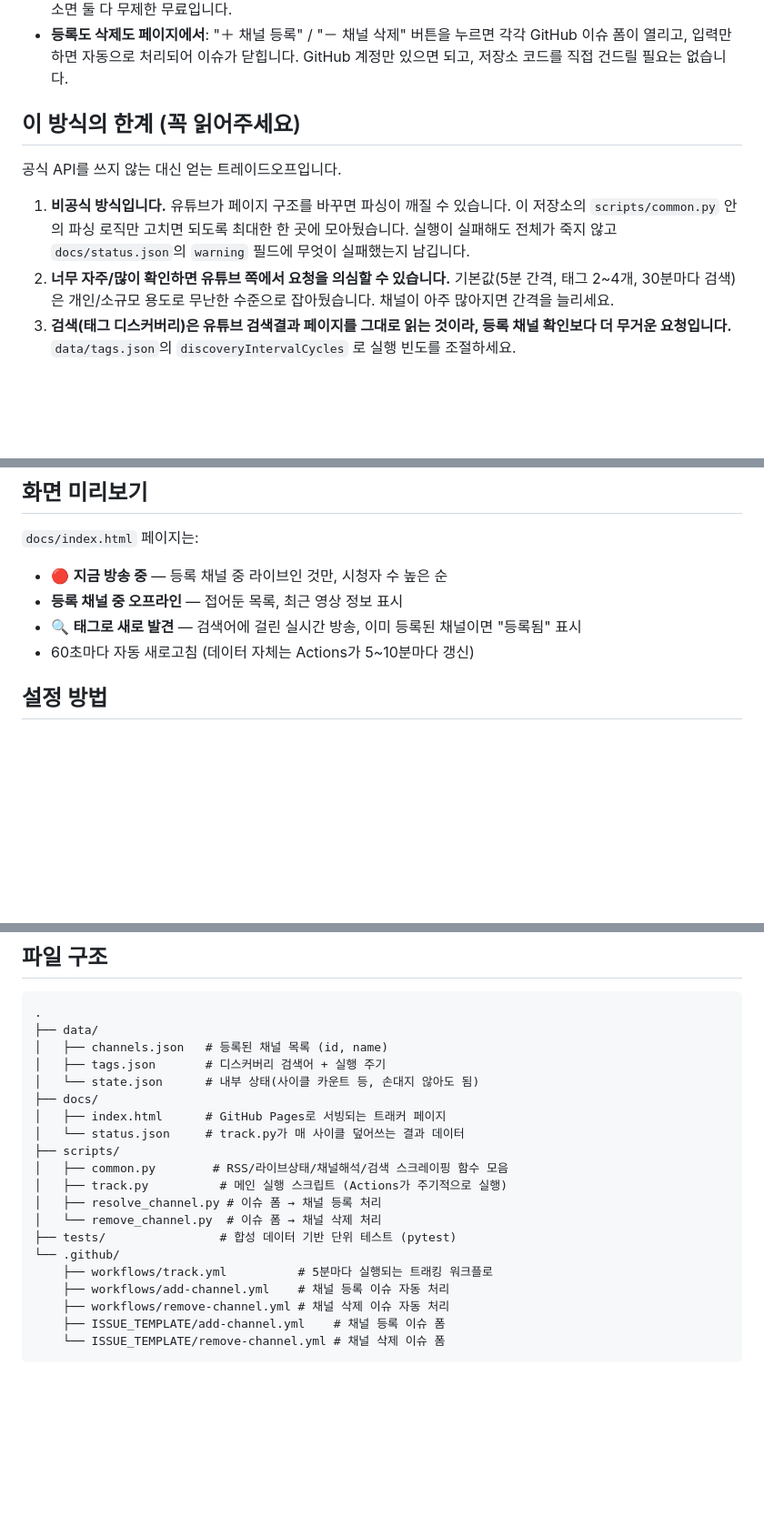
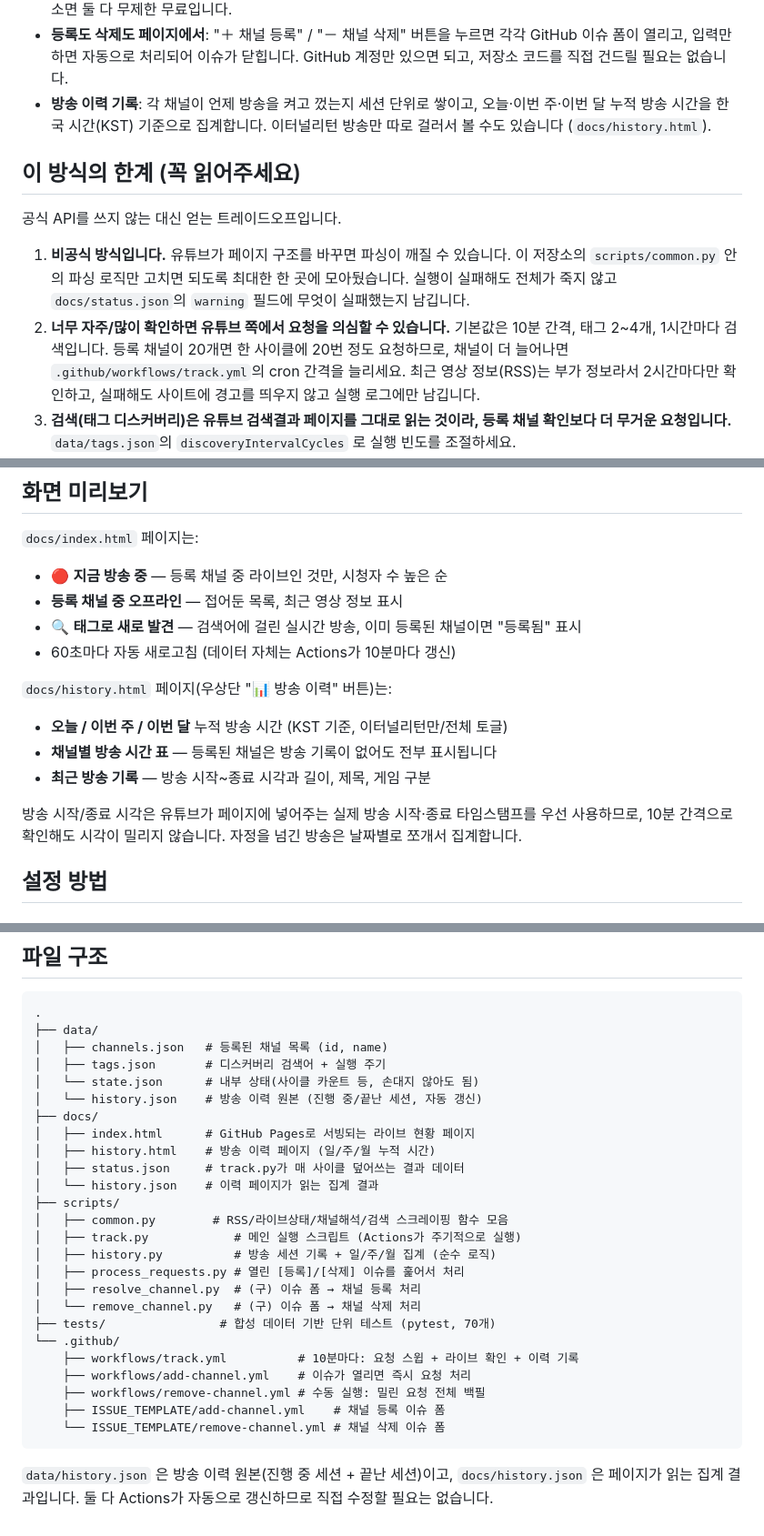
Before and after one commit to GMhuchi/youtube-streamer-tracker, a Markdown page: README.md, 3 parts joined by grey strips. Shown at 91% size. GitHub-like rendering; blank space fills up the shorter version.

````diff
--- a/README.md
+++ b/README.md
@@ -12,6 +12,9 @@
 - **등록도 삭제도 페이지에서**: "＋ 채널 등록" / "－ 채널 삭제" 버튼을 누르면
   각각 GitHub 이슈 폼이 열리고, 입력만 하면 자동으로 처리되어 이슈가 닫힙니다.
   GitHub 계정만 있으면 되고, 저장소 코드를 직접 건드릴 필요는 없습니다.
+- **방송 이력 기록**: 각 채널이 언제 방송을 켜고 껐는지 세션 단위로 쌓이고,
+  오늘·이번 주·이번 달 누적 방송 시간을 한국 시간(KST) 기준으로 집계합니다.
+  이터널리턴 방송만 따로 걸러서 볼 수도 있습니다 (`docs/history.html`).
 
 ## 이 방식의 한계 (꼭 읽어주세요)
 
@@ -22,8 +25,11 @@
    되도록 최대한 한 곳에 모아뒀습니다. 실행이 실패해도 전체가 죽지 않고
    `docs/status.json`의 `warning` 필드에 무엇이 실패했는지 남깁니다.
 2. **너무 자주/많이 확인하면 유튜브 쪽에서 요청을 의심할 수 있습니다.**
-   기본값(5분 간격, 태그 2~4개, 30분마다 검색)은 개인/소규모 용도로
-   무난한 수준으로 잡아뒀습니다. 채널이 아주 많아지면 간격을 늘리세요.
+   기본값은 10분 간격, 태그 2~4개, 1시간마다 검색입니다. 등록 채널이
+   20개면 한 사이클에 20번 정도 요청하므로, 채널이 더 늘어나면
+   `.github/workflows/track.yml`의 cron 간격을 늘리세요.
+   최근 영상 정보(RSS)는 부가 정보라서 2시간마다만 확인하고,
+   실패해도 사이트에 경고를 띄우지 않고 실행 로그에만 남깁니다.
 3. **검색(태그 디스커버리)은 유튜브 검색결과 페이지를 그대로 읽는 것이라,
    등록 채널 확인보다 더 무거운 요청입니다.** `data/tags.json`의
    `discoveryIntervalCycles` 로 실행 빈도를 조절하세요.
@@ -44,7 +50,17 @@ Data API v3(무료 할당량 하루 10,000 유닛)로 바꾸는 것도 고려할
 - **등록 채널 중 오프라인** — 접어둔 목록, 최근 영상 정보 표시
 - 🔍 **태그로 새로 발견** — 검색어에 걸린 실시간 방송, 이미 등록된
   채널이면 "등록됨" 표시
-- 60초마다 자동 새로고침 (데이터 자체는 Actions가 5~10분마다 갱신)
+- 60초마다 자동 새로고침 (데이터 자체는 Actions가 10분마다 갱신)
+
+`docs/history.html` 페이지(우상단 "📊 방송 이력" 버튼)는:
+
+- **오늘 / 이번 주 / 이번 달** 누적 방송 시간 (KST 기준, 이터널리턴만/전체 토글)
+- **채널별 방송 시간 표** — 등록된 채널은 방송 기록이 없어도 전부 표시됩니다
+- **최근 방송 기록** — 방송 시작~종료 시각과 길이, 제목, 게임 구분
+
+방송 시작/종료 시각은 유튜브가 페이지에 넣어주는 실제 방송 시작·종료
+타임스탬프를 우선 사용하므로, 10분 간격으로 확인해도 시각이 밀리지
+않습니다. 자정을 넘긴 방송은 날짜별로 쪼개서 집계합니다.
 
 ## 설정 방법
 
@@ -155,19 +181,28 @@ python scripts/track.py   # docs/status.json 이 갱신됩니다
 │   ├── channels.json   # 등록된 채널 목록 (id, name)
 │   ├── tags.json       # 디스커버리 검색어 + 실행 주기
 │   └── state.json      # 내부 상태(사이클 카운트 등, 손대지 않아도 됨)
+│   └── history.json    # 방송 이력 원본 (진행 중/끝난 세션, 자동 갱신)
 ├── docs/
-│   ├── index.html      # GitHub Pages로 서빙되는 트래커 페이지
-│   └── status.json     # track.py가 매 사이클 덮어쓰는 결과 데이터
+│   ├── index.html      # GitHub Pages로 서빙되는 라이브 현황 페이지
+│   ├── history.html    # 방송 이력 페이지 (일/주/월 누적 시간)
+│   ├── status.json     # track.py가 매 사이클 덮어쓰는 결과 데이터
+│   └── history.json    # 이력 페이지가 읽는 집계 결과
 ├── scripts/
 │   ├── common.py        # RSS/라이브상태/채널해석/검색 스크레이핑 함수 모음
-│   ├── track.py          # 메인 실행 스크립트 (Actions가 주기적으로 실행)
-│   ├── resolve_channel.py # 이슈 폼 → 채널 등록 처리
-│   └── remove_channel.py  # 이슈 폼 → 채널 삭제 처리
-├── tests/                # 합성 데이터 기반 단위 테스트 (pytest)
+│   ├── track.py            # 메인 실행 스크립트 (Actions가 주기적으로 실행)
+│   ├── history.py          # 방송 세션 기록 + 일/주/월 집계 (순수 로직)
+│   ├── process_requests.py # 열린 [등록]/[삭제] 이슈를 훑어서 처리
+│   ├── resolve_channel.py  # (구) 이슈 폼 → 채널 등록 처리
+│   └── remove_channel.py   # (구) 이슈 폼 → 채널 삭제 처리
+├── tests/                # 합성 데이터 기반 단위 테스트 (pytest, 70개)
 └── .github/
-    ├── workflows/track.yml          # 5분마다 실행되는 트래킹 워크플로
-    ├── workflows/add-channel.yml    # 채널 등록 이슈 자동 처리
-    ├── workflows/remove-channel.yml # 채널 삭제 이슈 자동 처리
+    ├── workflows/track.yml          # 10분마다: 요청 스윕 + 라이브 확인 + 이력 기록
+    ├── workflows/add-channel.yml    # 이슈가 열리면 즉시 요청 처리
+    ├── workflows/remove-channel.yml # 수동 실행: 밀린 요청 전체 백필
     ├── ISSUE_TEMPLATE/add-channel.yml    # 채널 등록 이슈 폼
     └── ISSUE_TEMPLATE/remove-channel.yml # 채널 삭제 이슈 폼
 ```
+
+`data/history.json` 은 방송 이력 원본(진행 중 세션 + 끝난 세션)이고,
+`docs/history.json` 은 페이지가 읽는 집계 결과입니다. 둘 다 Actions가
+자동으로 갱신하므로 직접 수정할 필요는 없습니다.
````
Also changed, not shown: other parts of README.md (+10 -0 lines).
